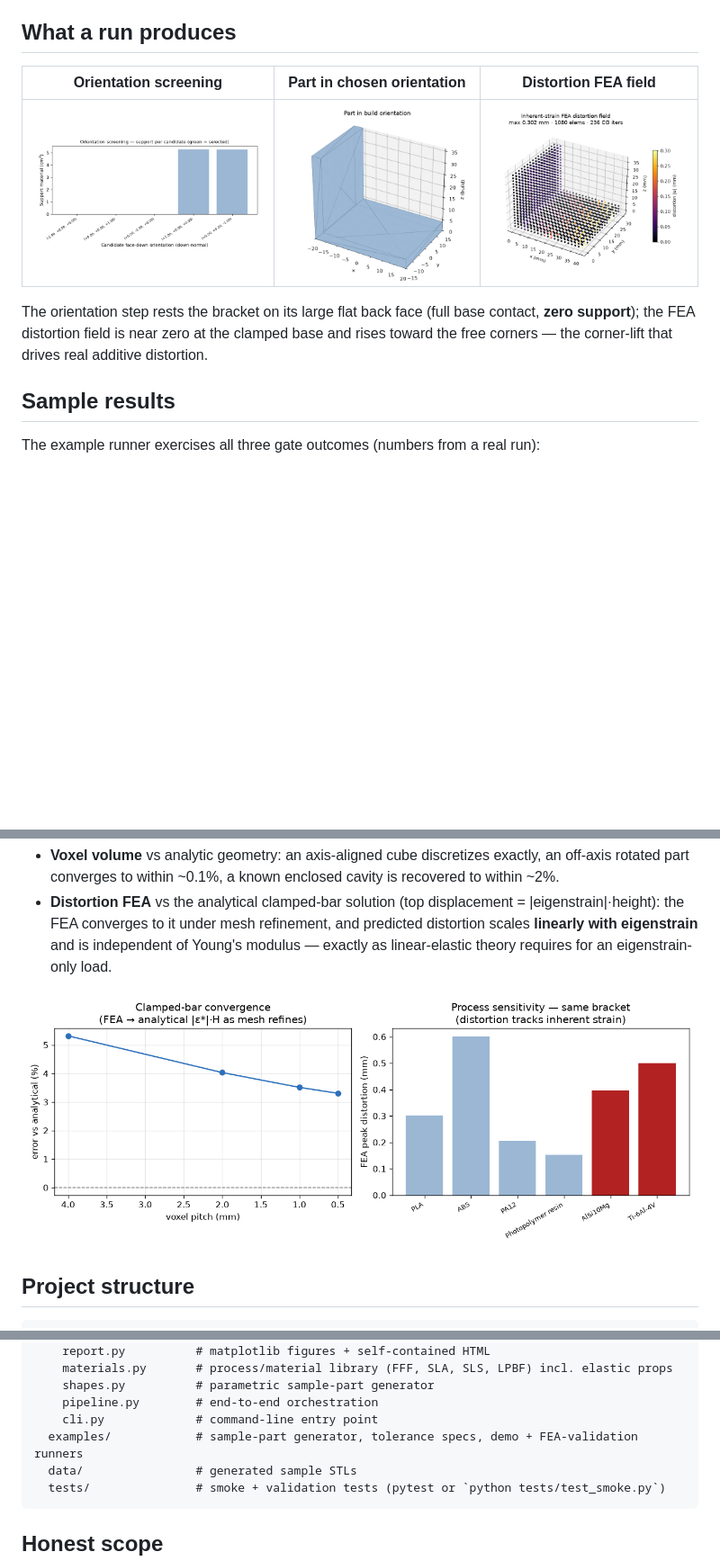
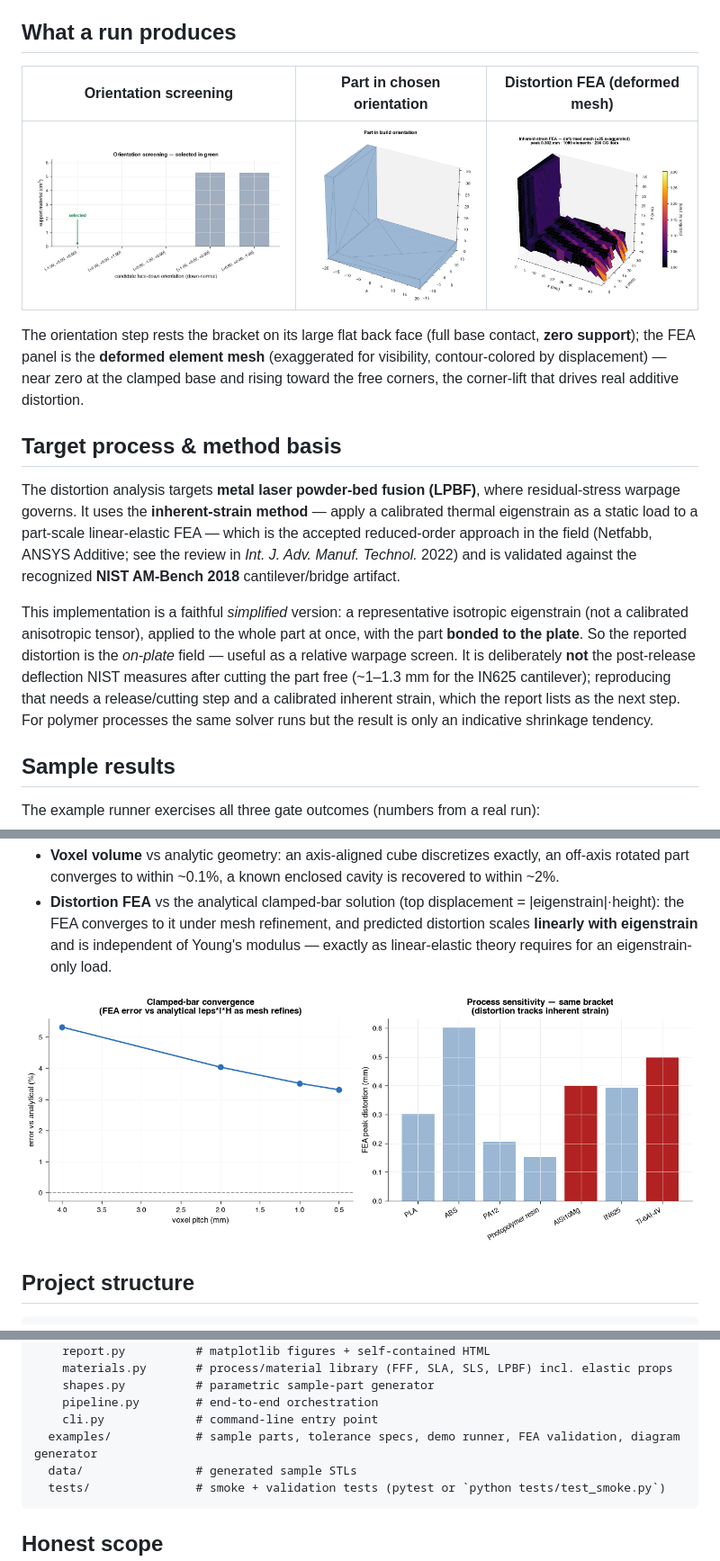
Before and after one commit to Seymurhh/additive-build-advisor, a Markdown page: README.md, 3 parts joined by grey strips. Shown: that part at 90% size. GitHub-like rendering; pictures changed too: docs/distortion.png, docs/fea_validation.png, docs/orientation.png; blank space fills up the shorter version.

````diff
--- a/README.md
+++ b/README.md
@@ -95,5 +97,5 @@ Each run writes a `digital_thread.json` record and a self-contained
 
 ## What a run produces
 
-| Orientation screening | Part in chosen orientation | Distortion FEA field |
+| Orientation screening | Part in chosen orientation | Distortion FEA (deformed mesh) |
 |---|---|---|
@@ -101,8 +103,28 @@ Each run writes a `digital_thread.json` record and a self-contained
 
 The orientation step rests the bracket on its large flat back face (full base
-contact, **zero support**); the FEA distortion field is near zero at the clamped
-base and rises toward the free corners — the corner-lift that drives real
+contact, **zero support**); the FEA panel is the **deformed element mesh**
+(exaggerated for visibility, contour-colored by displacement) — near zero at the
+clamped base and rising toward the free corners, the corner-lift that drives real
 additive distortion.
+
+## Target process & method basis
+
+The distortion analysis targets **metal laser powder-bed fusion (LPBF)**, where
+residual-stress warpage governs. It uses the **inherent-strain method** — apply a
+calibrated thermal eigenstrain as a static load to a part-scale linear-elastic
+FEA — which is the accepted reduced-order approach in the field (Netfabb, ANSYS
+Additive; see the review in *Int. J. Adv. Manuf. Technol.* 2022) and is validated
+against the recognized **NIST AM-Bench 2018** cantilever/bridge artifact.
+
+This implementation is a faithful *simplified* version: a representative isotropic
+eigenstrain (not a calibrated anisotropic tensor), applied to the whole part at
+once, with the part **bonded to the plate**. So the reported distortion is the
+*on-plate* field — useful as a relative warpage screen. It is deliberately **not**
+the post-release deflection NIST measures after cutting the part free (~1–1.3 mm
+for the IN625 cantilever); reproducing that needs a release/cutting step and a
+calibrated inherent strain, which the report lists as the next step. For polymer
+processes the same solver runs but the result is only an indicative shrinkage
+tendency.
 
 ## Sample results
 
@@ -154,7 +176,7 @@ additive-build-advisor/
     shapes.py          # parametric sample-part generator
     pipeline.py        # end-to-end orchestration
     cli.py             # command-line entry point
-  examples/            # sample-part generator, tolerance specs, demo + FEA-validation runners
+  examples/            # sample parts, tolerance specs, demo runner, FEA validation, diagram generator
   data/                # generated sample STLs
   tests/               # smoke + validation tests (pytest or `python tests/test_smoke.py`)
 ```
````
Also changed, not shown: other parts of README.md (+3 -1 lines), REPORT.md (+35 -0 lines), docs/layer_profile.png, docs/system_diagram.png (added), 10 other files.
